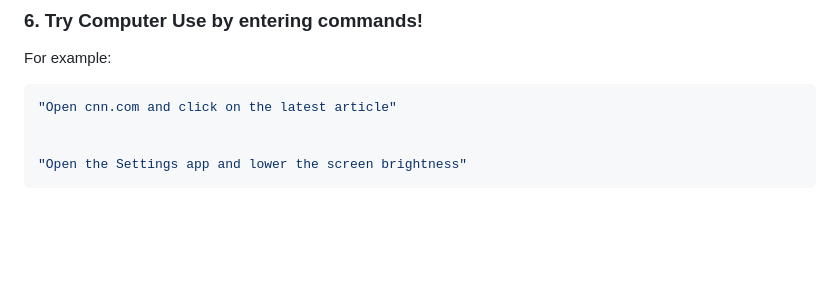
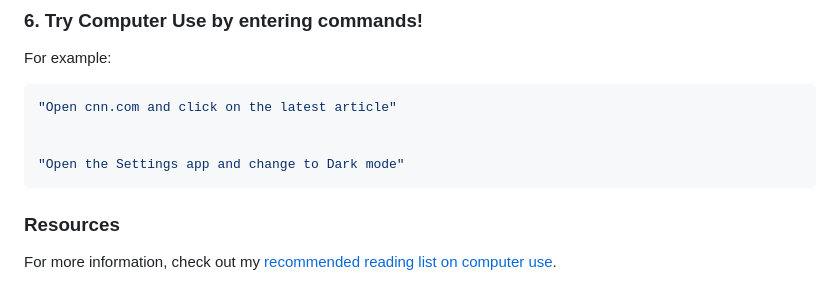
Before and after one commit to philfung/computer-use, a Markdown page: README.md, the part around the change. Rendered like a GitHub page; blank space fills up the shorter version.

````diff
--- a/README.md
+++ b/README.md
@@ -46,5 +46,8 @@ For example:
 "Open cnn.com and click on the latest article"
 
 
-"Open the Settings app and lower the screen brightness"
+"Open the Settings app and change to Dark mode"
 ```
+
+### Resources
+For more information, check out my [recommended reading list on computer use](https://github.com/philfung/awesome-computer-use).
````
